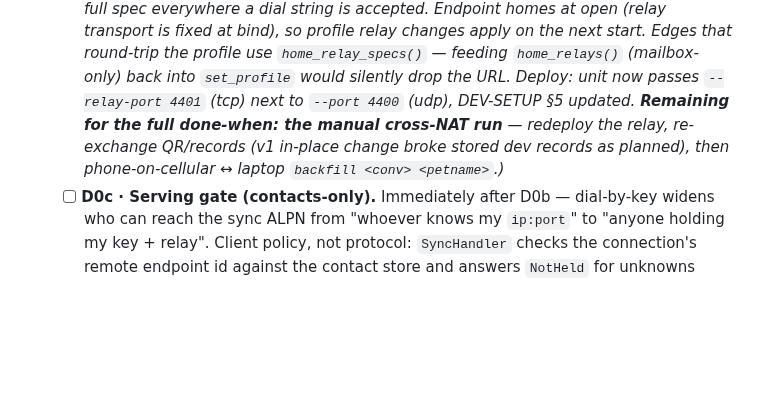
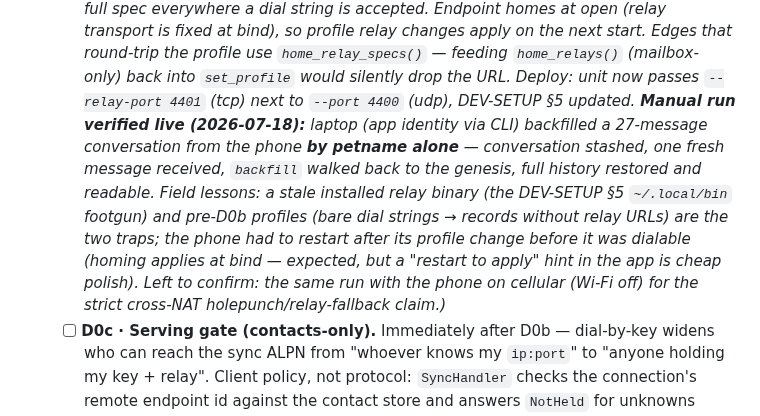
Before and after one commit to netrome/zink, a Markdown page: docs/design/mvp-build-plan.md, the part around the change. GitHub-like rendering; blank space fills up the shorter version.

Commit message:
docs: Manual run verified for backfilling

```diff
--- a/docs/design/mvp-build-plan.md
+++ b/docs/design/mvp-build-plan.md
@@ -364,9 +364,16 @@ on `keys.first()` needs revisiting at D2.
     use `home_relay_specs()` — feeding `home_relays()` (mailbox-only) back into
     `set_profile` would silently drop the URL. Deploy: unit now passes
     `--relay-port 4401` (tcp) next to `--port 4400` (udp), DEV-SETUP §5 updated.
-    **Remaining for the full done-when: the manual cross-NAT run** — redeploy the
-    relay, re-exchange QR/records (v1 in-place change broke stored dev records as
-    planned), then phone-on-cellular ↔ laptop `backfill <conv> <petname>`.)*
+    **Manual run verified live (2026-07-18):** laptop (app identity via CLI)
+    backfilled a 27-message conversation from the phone **by petname alone** —
+    conversation stashed, one fresh message received, `backfill` walked back to
+    the genesis, full history restored and readable. Field lessons: a stale
+    installed relay binary (the DEV-SETUP §5 `~/.local/bin` footgun) and pre-D0b
+    profiles (bare dial strings → records without relay URLs) are the two traps;
+    the phone had to restart after its profile change before it was dialable
+    (homing applies at bind — expected, but a "restart to apply" hint in the app
+    is cheap polish). *Left to confirm: the same run with the phone on cellular*
+    (Wi-Fi off) for the strict cross-NAT holepunch/relay-fallback claim.)*
   - [ ] **D0c · Serving gate (contacts-only).** Immediately after D0b — dial-by-key
     widens who can reach the sync ALPN from "whoever knows my `ip:port`" to "anyone
     holding my key + relay". Client policy, not protocol: `SyncHandler` checks the
```
